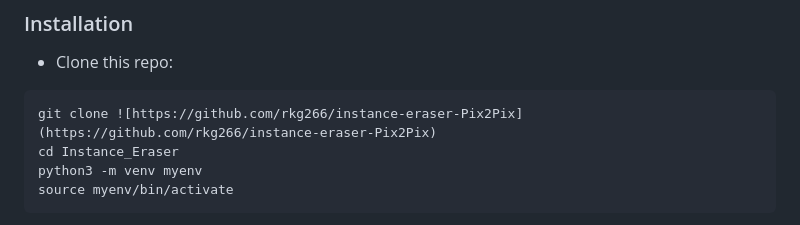
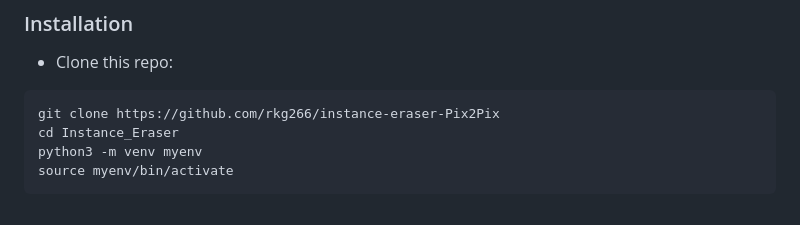
Before and after one commit to rkg266/instance-eraser-Pix2Pix, a Markdown page: README.md, the part around the change. Drawn GitHub-style.

````diff
--- a/README.md
+++ b/README.md
@@ -34,7 +34,7 @@ We experimented with all the mentioned models and the best model which was able
 
 - Clone this repo:
 ```bash
-git clone ![https://github.com/rkg266/instance-eraser-Pix2Pix](https://github.com/rkg266/instance-eraser-Pix2Pix)
+git clone https://github.com/rkg266/instance-eraser-Pix2Pix
 cd Instance_Eraser
 python3 -m venv myenv
 source myenv/bin/activate
````
